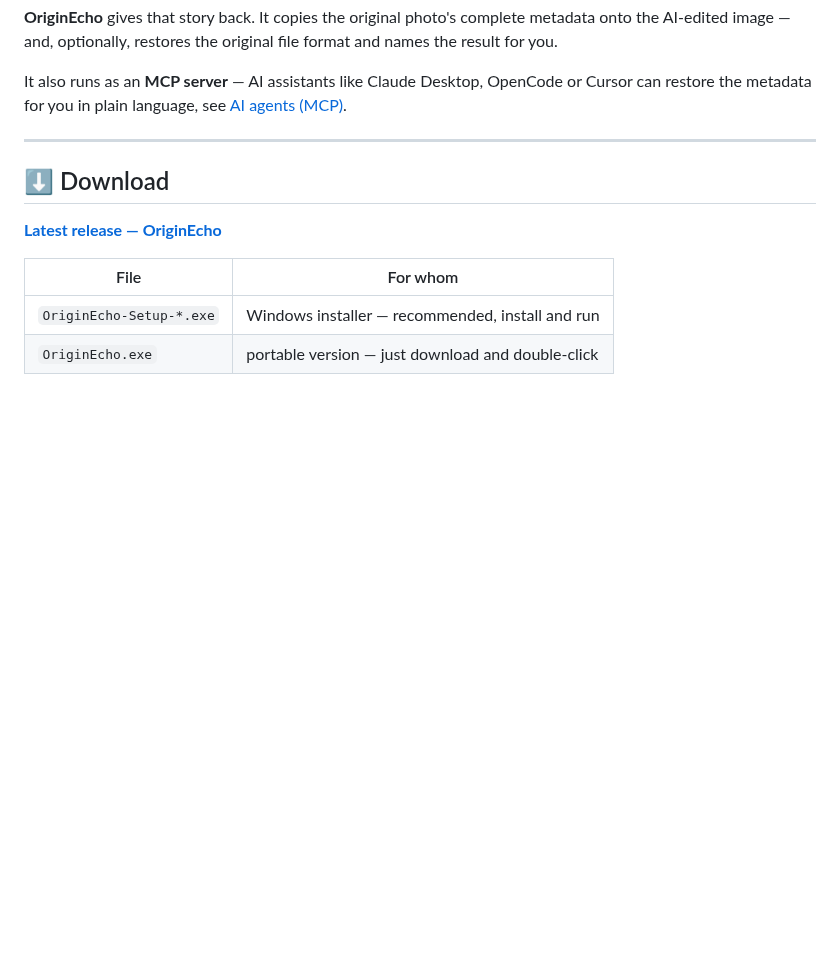
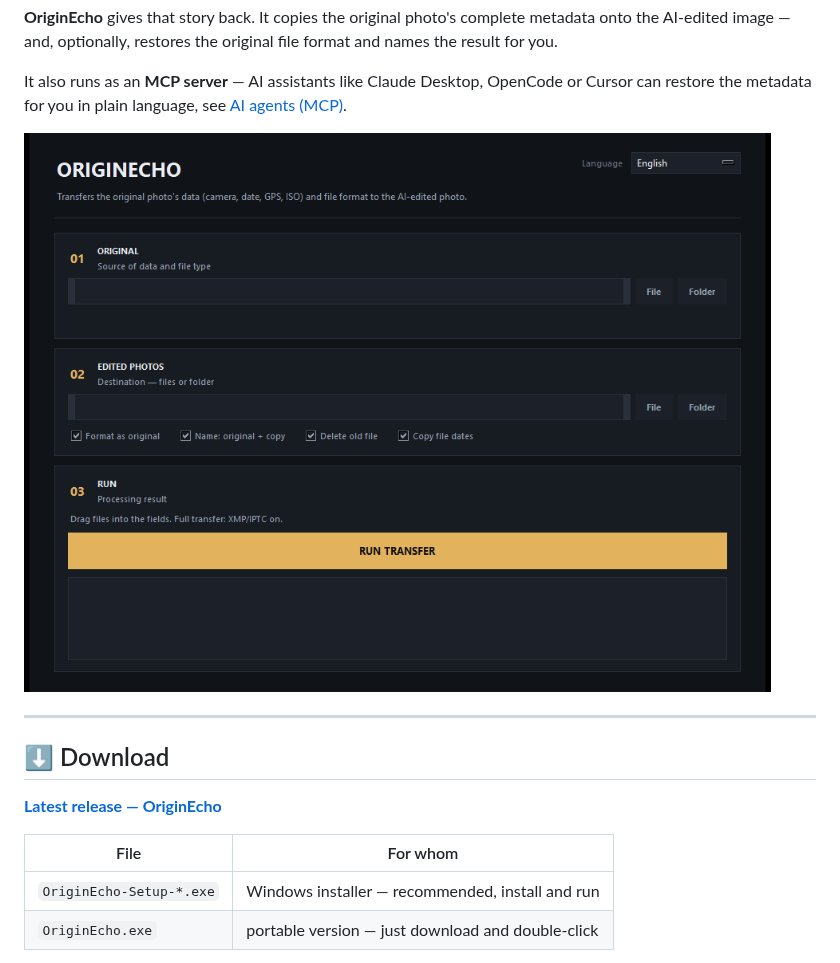
Before and after one commit to ildargiv/OriginEcho, a Markdown page: README.md, the part around the change. GitHub-like rendering; pictures changed too: docs/screenshot.png (added); blank space fills up the shorter version.

```diff
--- a/README.md
+++ b/README.md
@@ -14,6 +14,8 @@ format and names the result for you.
 It also runs as an **MCP server** — AI assistants like Claude Desktop, OpenCode
 or Cursor can restore the metadata for you in plain language, see
 [AI agents (MCP)](#ai-agents-mcp).
+
+![OriginEcho window: restore metadata in one click](docs/screenshot.png)
 
 ---
 
```
Also changed, not shown: docs/README.ru.md (+2 -0 lines).
